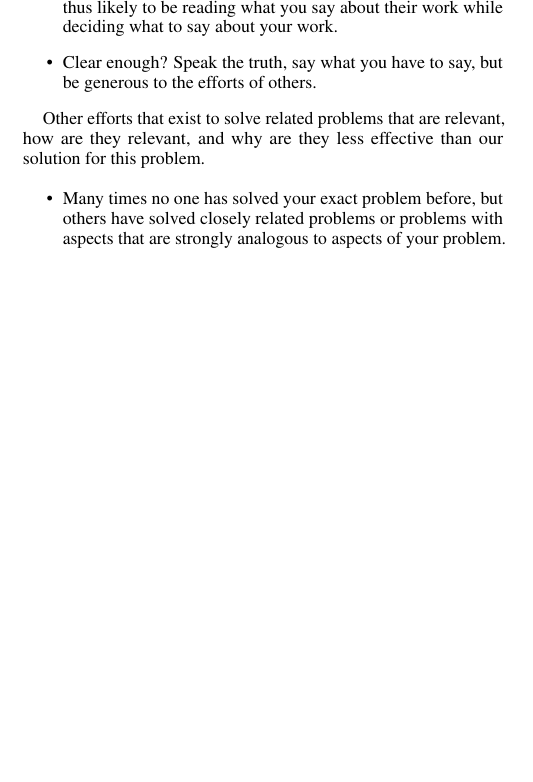
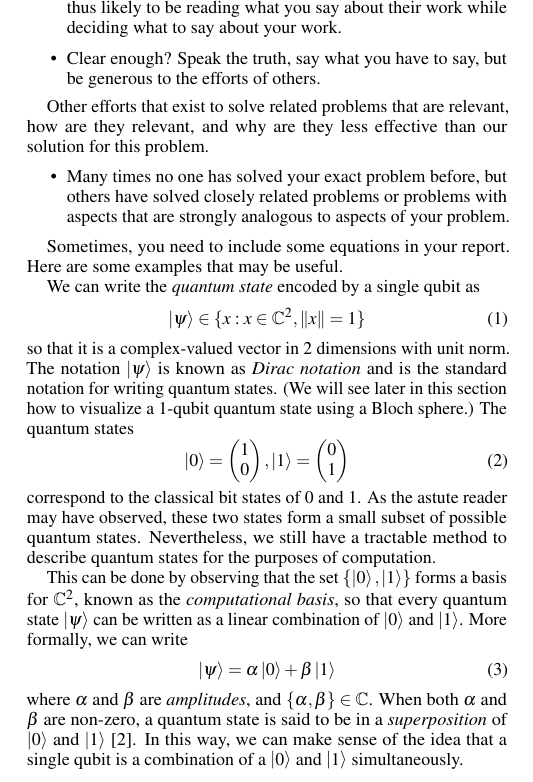
Before and after one commit to SFSU-Bethel-Instructional/CSC_746_ReportTemplate, a LaTeX document (00_main.tex, which reads 02_relatedWork.tex): part of one column of page 1 of 2, cut so that both start at the same text, the shorter picture padded with empty space. Compiled offline with pdfLaTeX.

Commit message:
updates for CSC 647/747 use: math packages for braket notation, sample usage

```diff
--- a/00_main.tex
+++ b/00_main.tex
@@ -59,6 +59,10 @@
 \usepackage{comment}    % wes 8/2021
 \usepackage{color}      % wes 8/2021
 \usepackage{listings}   % wes 8/2021
+
+\usepackage{physics}    % wes 1/2024
+\usepackage{amssymb}    % wes 1/2024
+\usepackage{amsmath}    % wes 1/2024
 
 % wes: for code formatting/coloring
 \definecolor{codegreen}{rgb}{0,0.6,0}
--- a/02_relatedWork.tex
+++ b/02_relatedWork.tex
@@ -15,3 +15,30 @@ Other efforts that exist to solve related problems that are relevant, how are th
 \begin{itemize}
     \item  Many times no one has solved your exact problem before, but others have solved closely related problems or problems with aspects that are strongly analogous to aspects of your problem.
 \end{itemize}
+
+Sometimes, you need to include some equations in your report. Here are some examples that may be useful.
+
+We can write the \emph{quantum state} encoded by a single qubit as
+\begin{equation}
+    \ket{\psi} \in \{ x : x \in \mathbb{C}^2, \norm{x} = 1 \}
+\end{equation}
+so that it is a complex-valued vector in 2 dimensions with unit norm. The notation $\ket{\psi}$ is known as \emph{Dirac notation} and is the standard notation for writing quantum states. (We will see later in this section how to visualize a 1-qubit quantum state using a Bloch sphere.) The quantum states
+\begin{equation}
+\ket{0} = \begin{pmatrix}
+1 \\
+0
+\end{pmatrix},
+\ket{1}= \begin{pmatrix}
+0 \\
+1
+\end{pmatrix}
+\end{equation}
+correspond to the classical bit states of 0 and 1. As the astute reader may have observed, these two states form a small subset of possible quantum states. Nevertheless, we still have a tractable method to describe quantum states for the purposes of computation.
+
+This can be done by observing that the set $\{ \ket{0}, \ket{1} \}$ forms a basis for $\mathbb{C}^2$, known as the \emph{computational basis}, so that every quantum state $\ket{\psi}$ can be written as a linear combination of $\ket{0}$ and $\ket{1}$. More formally, we can write
+\begin{equation}
+\ket{\psi} = \alpha\ket{0} + \beta\ket{1}
+\label{eq:qubit-state}
+\end{equation}
+where $\alpha$ and $\beta$ are \emph{amplitudes}, and
+$\lbrace  \alpha,\beta \rbrace \in \mathbb{C}$. When both $\alpha$ and $\beta$ are non-zero, a quantum state is said to be in a \emph{superposition} of $\ket{0}$ and $\ket{1}$~\cite{Nielsen:Quantum:2010}. In this way, we can make sense of the idea that a single qubit is a combination of a $\ket{0}$ and $\ket{1}$ simultaneously.
```
Also changed, not shown: template.bib (+11 -0 lines), 00_main.pdf.
